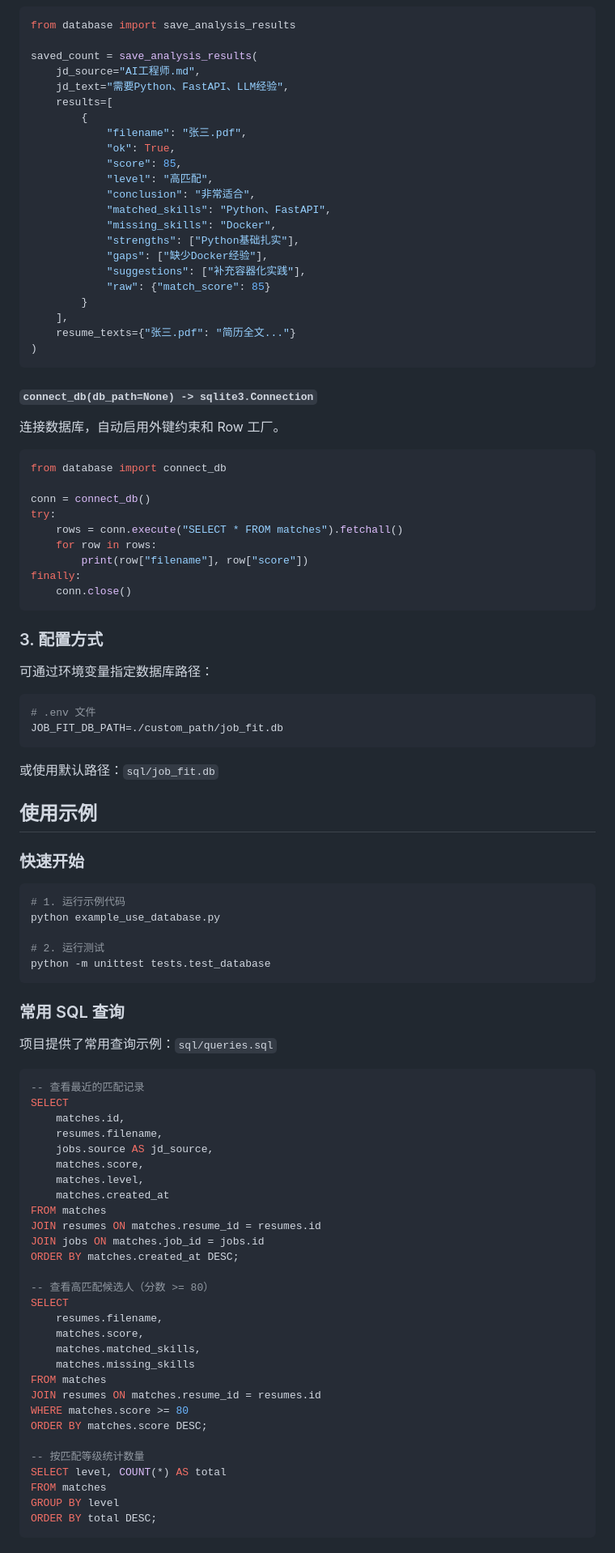
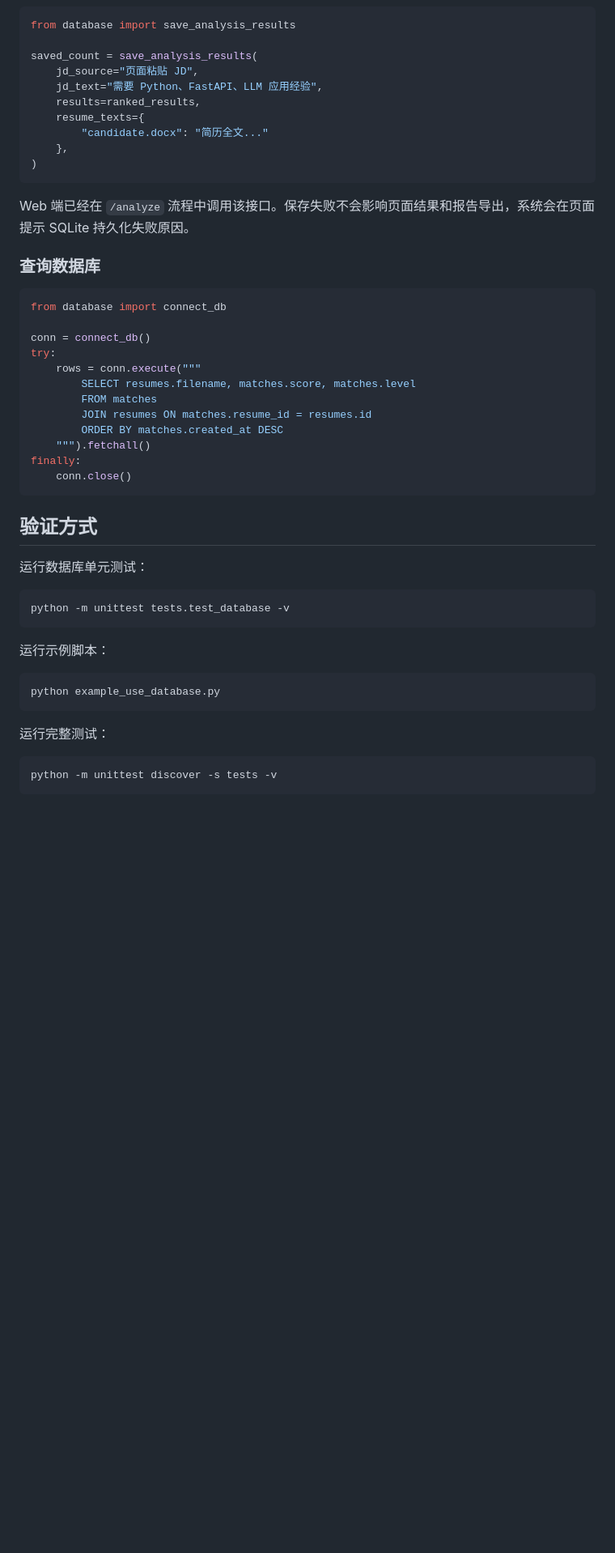
Before and after one commit to nai-he/job-fit-agent, a Markdown page: SQLITE_FEATURE.md, the part around one of its changes. Shown at 81% size. GitHub-like rendering; blank space fills up the shorter version.

````diff
--- a/SQLITE_FEATURE.md
+++ b/SQLITE_FEATURE.md
@@ -59,98 +72,51 @@ db_path = init_db("/path/to/custom.db")
 from database import save_analysis_results
 
 saved_count = save_analysis_results(
-    jd_source="AI工程师.md",
-    jd_text="需要Python、FastAPI、LLM经验",
-    results=[
-        {
-            "filename": "张三.pdf",
-            "ok": True,
-            "score": 85,
-            "level": "高匹配",
-            "conclusion": "非常适合",
-            "matched_skills": "Python、FastAPI",
-            "missing_skills": "Docker",
-            "strengths": ["Python基础扎实"],
-            "gaps": ["缺少Docker经验"],
-            "suggestions": ["补充容器化实践"],
-            "raw": {"match_score": 85}
-        }
-    ],
-    resume_texts={"张三.pdf": "简历全文..."}
+    jd_source="页面粘贴 JD",
+    jd_text="需要 Python、FastAPI、LLM 应用经验",
+    results=ranked_results,
+    resume_texts={
+        "candidate.docx": "简历全文..."
+    },
 )
 ```
 
-#### `connect_db(db_path=None) -> sqlite3.Connection`
-连接数据库，自动启用外键约束和 Row 工厂。
+Web 端已经在 `/analyze` 流程中调用该接口。保存失败不会影响页面结果和报告导出，系统会在页面提示 SQLite 持久化失败原因。
+
+### 查询数据库
 
 ```python
 from database import connect_db
 
 conn = connect_db()
 try:
-    rows = conn.execute("SELECT * FROM matches").fetchall()
-    for row in rows:
-        print(row["filename"], row["score"])
+    rows = conn.execute("""
+        SELECT resumes.filename, matches.score, matches.level
+        FROM matches
+        JOIN resumes ON matches.resume_id = resumes.id
+        ORDER BY matches.created_at DESC
+    """).fetchall()
 finally:
     conn.close()
 ```
 
-### 3. 配置方式
+## 验证方式
 
-可通过环境变量指定数据库路径：
+运行数据库单元测试：
 
 ```bash
-# .env 文件
-JOB_FIT_DB_PATH=./custom_path/job_fit.db
+python -m unittest tests.test_database -v
 ```
 
-或使用默认路径：`sql/job_fit.db`
-
-## 使用示例
-
-### 快速开始
+运行示例脚本：
 
 ```bash
-# 1. 运行示例代码
 python example_use_database.py
-
-# 2. 运行测试
-python -m unittest tests.test_database
 ```
 
-### 常用 SQL 查询
+运行完整测试：
 
-项目提供了常用查询示例：`sql/queries.sql`
-
-```sql
--- 查看最近的匹配记录
-SELECT
-    matches.id,
-    resumes.filename,
-    jobs.source AS jd_source,
-    matches.score,
-    matches.level,
-    matches.created_at
-FROM matches
-JOIN resumes ON matches.resume_id = resumes.id
-JOIN jobs ON matches.job_id = jobs.id
-ORDER BY matches.created_at DESC;
-
--- 查看高匹配候选人（分数 >= 80）
-SELECT
-    resumes.filename,
-    matches.score,
-    matches.matched_skills,
-    matches.missing_skills
-FROM matches
-JOIN resumes ON matches.resume_id = resumes.id
-WHERE matches.score >= 80
-ORDER BY matches.score DESC;
-
--- 按匹配等级统计数量
-SELECT level, COUNT(*) AS total
-FROM matches
-GROUP BY level
-ORDER BY total DESC;
+```bash
+python -m unittest discover -s tests -v
 ```
 
````
Also changed, not shown: other parts of SQLITE_FEATURE.md (+61 -149 lines).
